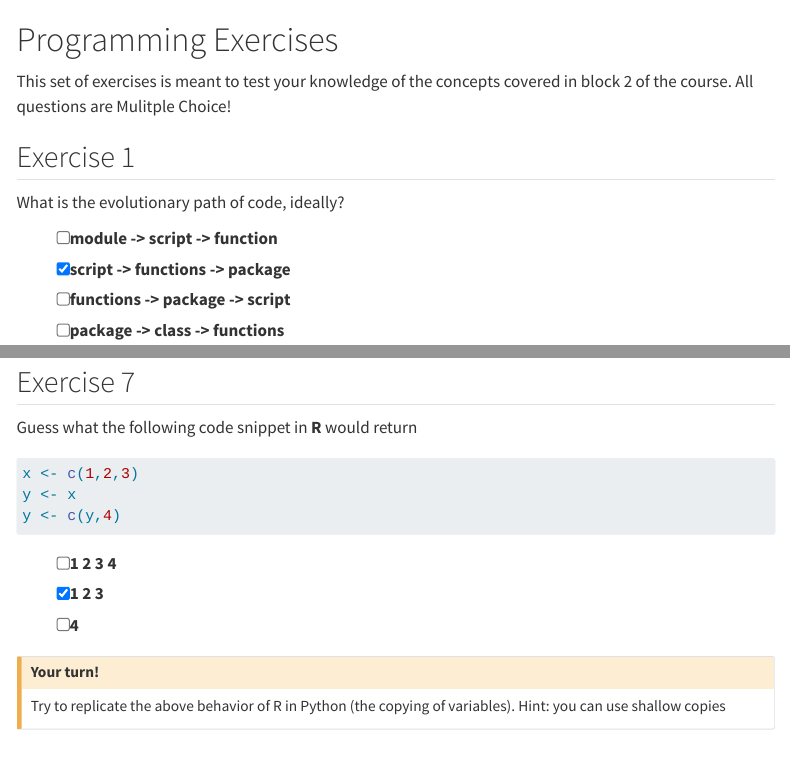
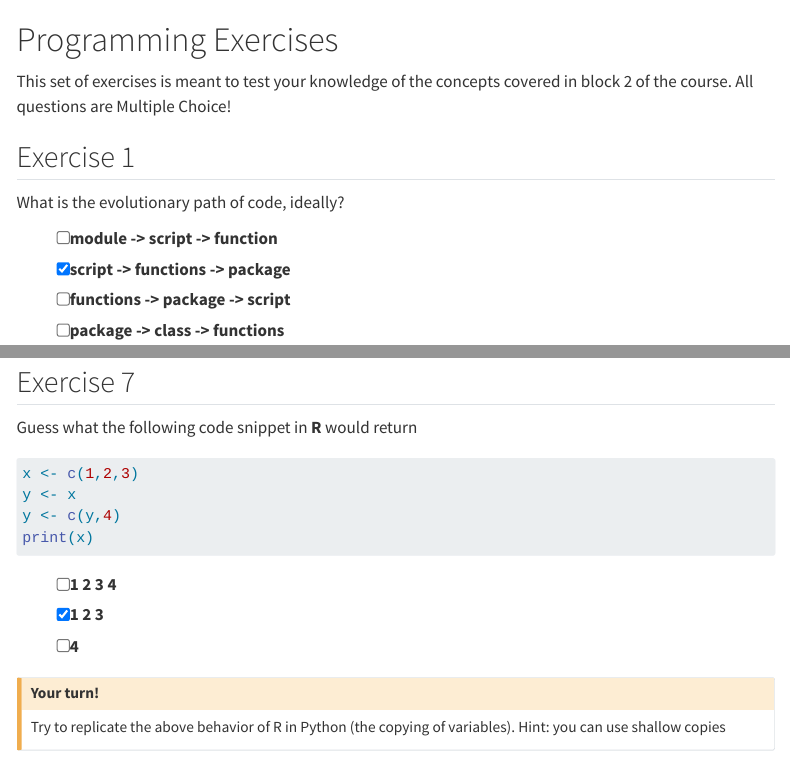
Before and after one commit to h4sci/h4sci-tasks, a Quarto document (programming_exercises.qmd): the page in a window 1100 px wide, from its top, and a second part further down, joined at a grey line. Rendered offline with R 4.5, knitr and Pandoc in place of Quarto, with nearby package versions; menus at the side of the page are left out.

Commit message:
added print statement, corrected spelling

````diff
--- a/programming_exercises.qmd
+++ b/programming_exercises.qmd
@@ -19,7 +19,7 @@ use_python("/usr/bin/python3")
 ```
 # Programming Exercises
 
-This set of exercises is meant to test your knowledge of the concepts covered in block 2 of the course. All questions are Mulitple Choice!
+This set of exercises is meant to test your knowledge of the concepts covered in block 2 of the course. All questions are Multiple Choice!
 
 ## Exercise 1
 
@@ -112,6 +112,7 @@ Guess what the following code snippet in **R** would return
 x <- c(1,2,3)
 y <- x
 y <- c(y,4)
+print(x)
 ```
 :::{.quiz-multichoice}
 - [ ] [1 2 3 4]{hint="x"}
````
